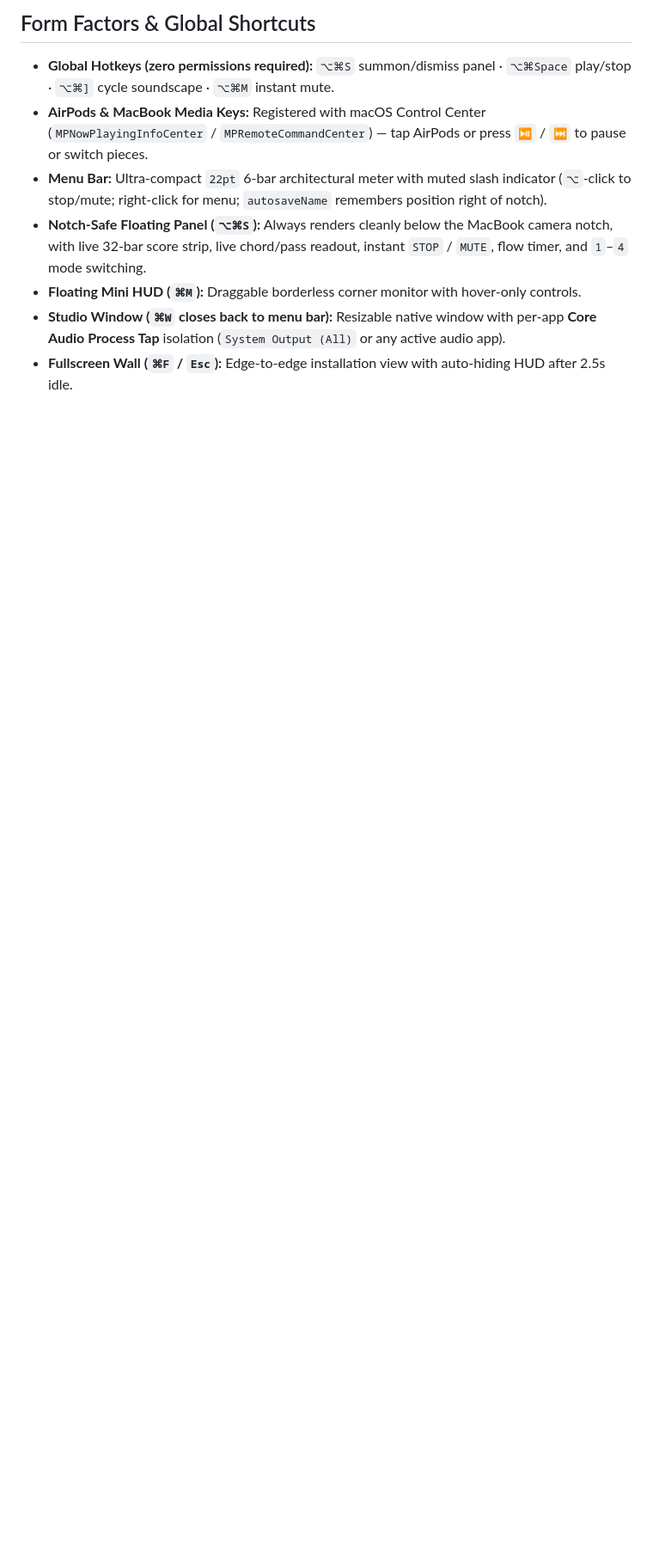
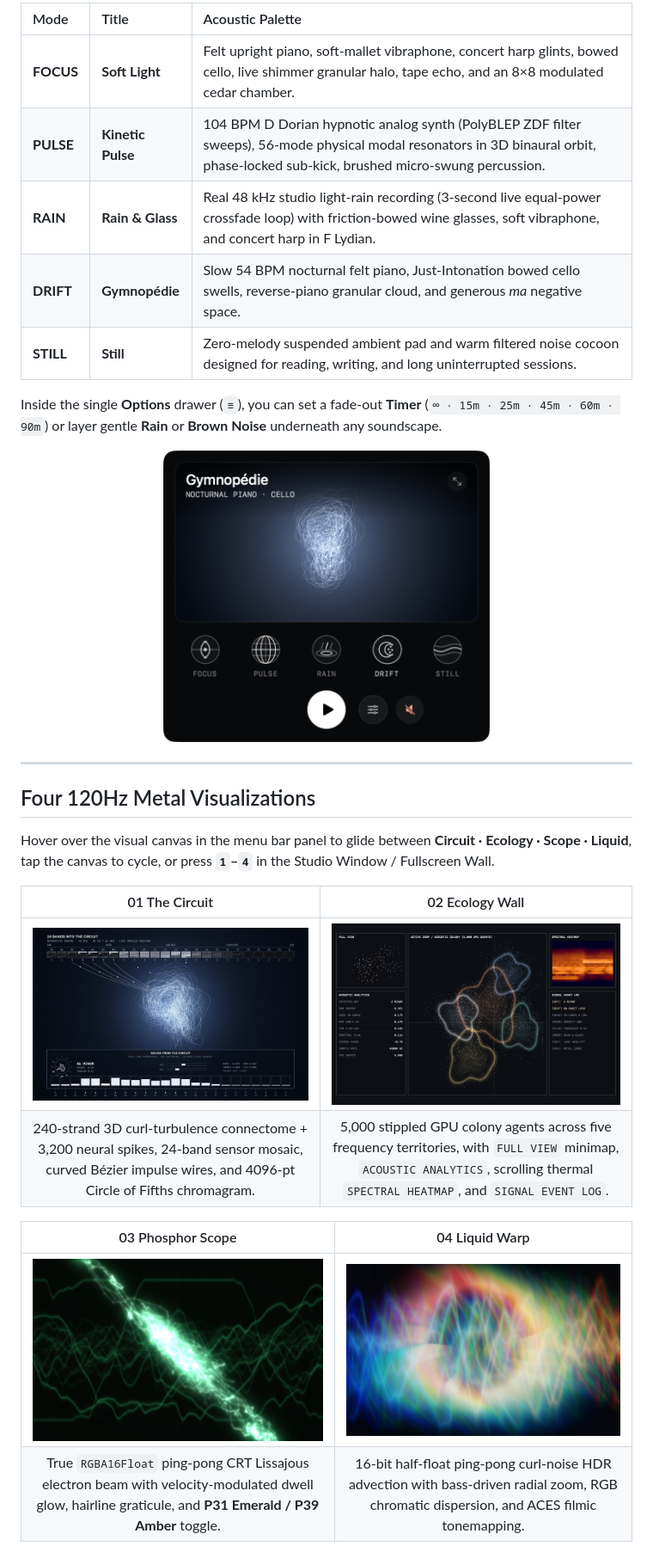
Before and after one commit to graemecode/satie, a Markdown page: README.md, the part around one of its changes. Shown at 86% size. Rendered like a GitHub page; pictures changed too: docs/popover.png (added), docs/vis-circuit.jpg (added), docs/vis-ecology.jpg (added); blank space fills up the shorter version.

Commit message:
Release v3.1.0: zero-permission focus instrument, Studio freeze fix, updated README & gallery

```diff
--- a/README.md
+++ b/README.md
@@ -33,9 +28,31 @@ Download the notarized [Satie-3.0.0.dmg](https://github.com/graemecode/satie/rel
 
-## Form Factors & Global Shortcuts
-- **Global Hotkeys (zero permissions required):** `⌥⌘S` summon/dismiss panel · `⌥⌘Space` play/stop · `⌥⌘]` cycle soundscape · `⌥⌘M` instant mute.
-- **AirPods & MacBook Media Keys:** Registered with macOS Control Center (`MPNowPlayingInfoCenter` / `MPRemoteCommandCenter`) — tap AirPods or press `⏯` / `⏭` to pause or switch pieces.
-- **Menu Bar:** Ultra-compact `22pt` 6-bar architectural meter with muted slash indicator (`⌥`-click to stop/mute; right-click for menu; `autosaveName` remembers position right of notch).
-- **Notch-Safe Floating Panel (`⌥⌘S`):** Always renders cleanly below the MacBook camera notch, with live 32-bar score strip, live chord/pass readout, instant `STOP` / `MUTE`, flow timer, and `1`–`4` mode switching.
-- **Floating Mini HUD (`⌘M`):** Draggable borderless corner monitor with hover-only controls.
-- **Studio Window (`⌘W` closes back to menu bar):** Resizable native window with per-app **Core Audio Process Tap** isolation (`System Output (All)` or any active audio app).
-- **Fullscreen Wall (`⌘F` / `Esc`):** Edge-to-edge installation view with auto-hiding HUD after 2.5s idle.
+| Mode | Title | Acoustic Palette |
+| :--- | :--- | :--- |
+| **FOCUS** | **Soft Light** | Felt upright piano, soft-mallet vibraphone, concert harp glints, bowed cello, live shimmer granular halo, tape echo, and an 8×8 modulated cedar chamber. |
+| **PULSE** | **Kinetic Pulse** | 104 BPM D Dorian hypnotic analog synth (PolyBLEP ZDF filter sweeps), 56-mode physical modal resonators in 3D binaural orbit, phase-locked sub-kick, brushed micro-swung percussion. |
+| **RAIN** | **Rain & Glass** | Real 48 kHz studio light-rain recording (3-second live equal-power crossfade loop) with friction-bowed wine glasses, soft vibraphone, and concert harp in F Lydian. |
+| **DRIFT** | **Gymnopédie** | Slow 54 BPM nocturnal felt piano, Just-Intonation bowed cello swells, reverse-piano granular cloud, and generous *ma* negative space. |
+| **STILL** | **Still** | Zero-melody suspended ambient pad and warm filtered noise cocoon designed for reading, writing, and long uninterrupted sessions. |
+
+Inside the single **Options** drawer (`≡`), you can set a fade-out **Timer** (`∞ · 15m · 25m · 45m · 60m · 90m`) or layer gentle **Rain** or **Brown Noise** underneath any soundscape.
+
+<p align="center">
+  <img src="docs/popover.png" alt="Satie Menu Bar Floating Panel" width="380">
+</p>
+
+---
+
+## Four 120Hz Metal Visualizations
+
+Hover over the visual canvas in the menu bar panel to glide between **Circuit · Ecology · Scope · Liquid**, tap the canvas to cycle, or press **`1`–`4`** in the Studio Window / Fullscreen Wall.
+
+| 01 The Circuit | 02 Ecology Wall |
+| :---: | :---: |
+| ![01 The Circuit](docs/vis-circuit.jpg) | ![02 Ecology Wall](docs/vis-ecology.jpg) |
+| 240-strand 3D curl-turbulence connectome + 3,200 neural spikes, 24-band sensor mosaic, curved Bézier impulse wires, and 4096-pt Circle of Fifths chromagram. | 5,000 stippled GPU colony agents across five frequency territories, with `FULL VIEW` minimap, `ACOUSTIC ANALYTICS`, scrolling thermal `SPECTRAL HEATMAP`, and `SIGNAL EVENT LOG`. |
+
+| 03 Phosphor Scope | 04 Liquid Warp |
+| :---: | :---: |
+| ![03 Phosphor Scope](docs/vis-scope.jpg) | ![04 Liquid Warp](docs/vis-liquid.jpg) |
+| True `RGBA16Float` ping-pong CRT Lissajous electron beam with velocity-modulated dwell glow, hairline graticule, and **P31 Emerald / P39 Amber** toggle. | 16-bit half-float ping-pong curl-noise HDR advection with bass-driven radial zoom, RGB chromatic dispersion, and ACES filmic tonemapping. |
+
```
Also changed, not shown: other parts of README.md (+66 -16 lines), 5 other files.
